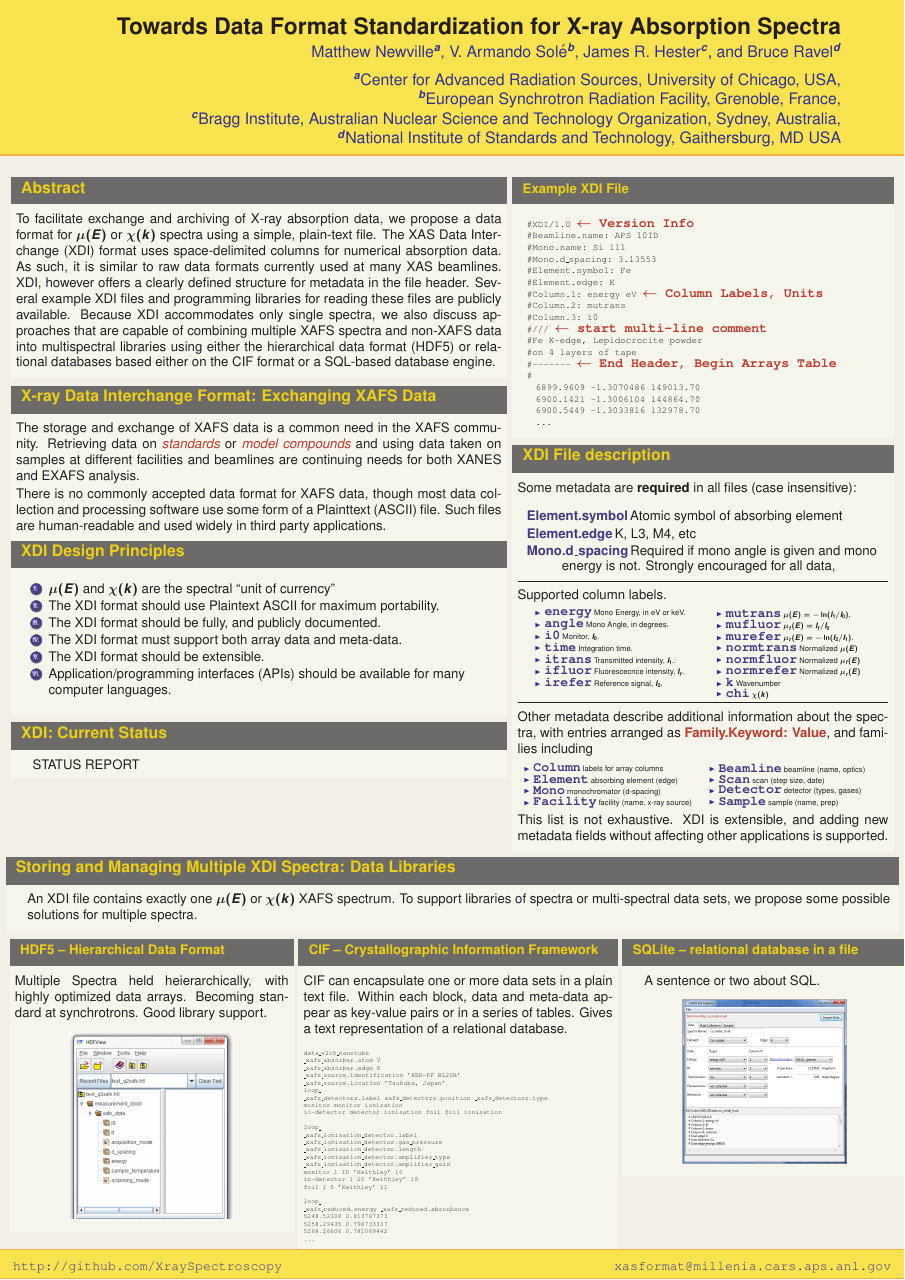
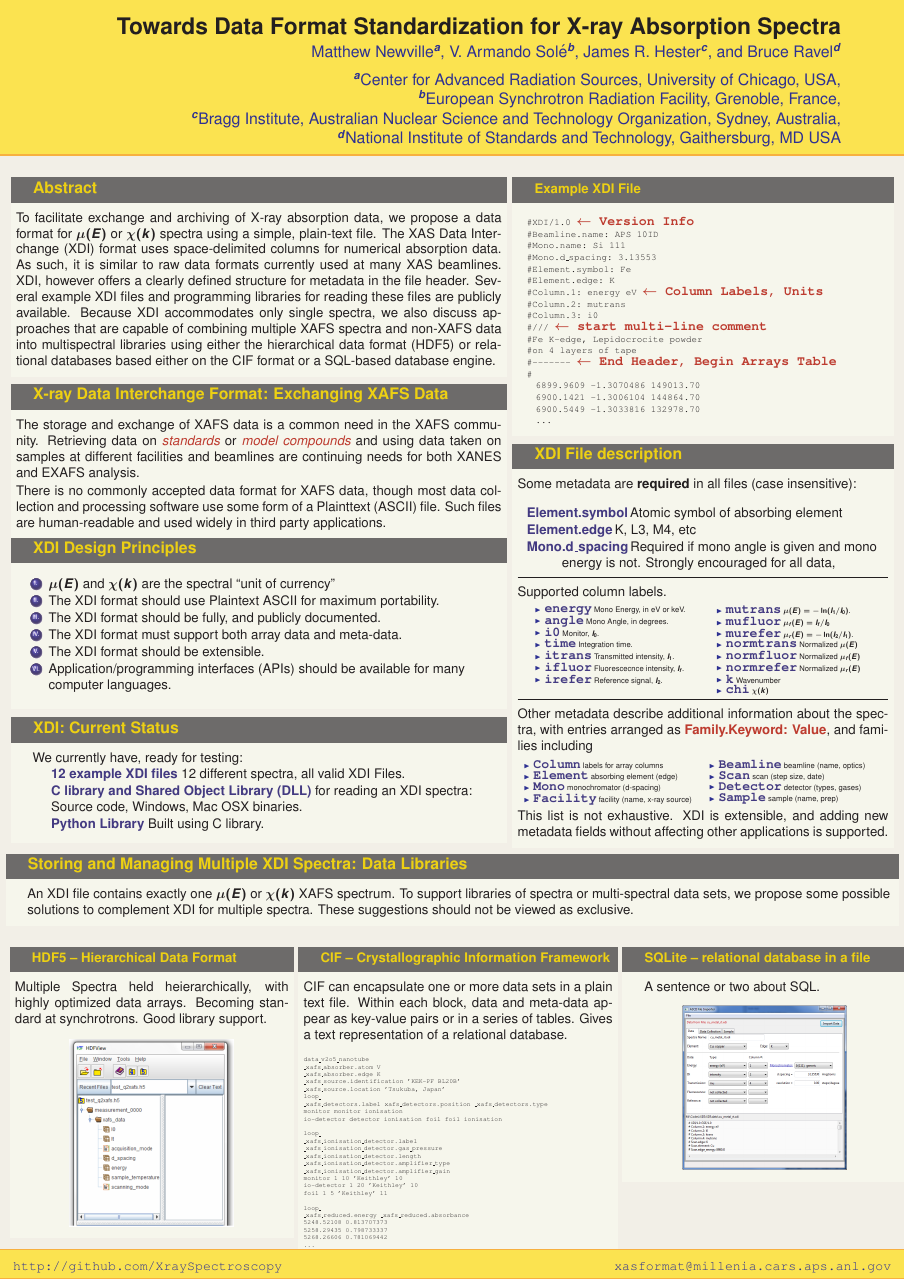
Before and after one commit to XraySpectroscopy/XAS-Data-Interchange, a LaTeX poster (doc/Poster_XAFS15/XDI_Poster.tex, which reads doc/Poster_XAFS15/beamerthemeXDI.sty): the whole page. Compiled offline with pdfLaTeX.

Commit message:
a few more tweaks to poster

```diff
--- a/doc/Poster_XAFS15/XDI_Poster.tex
+++ b/doc/Poster_XAFS15/XDI_Poster.tex
@@ -107,7 +107,17 @@
 
       \begin{block}{\large XDI: Current Status}
 
-        STATUS REPORT
+        We currently have, ready for testing:
+        \begin{center}
+          \begin{minipage}{0.9\linewidth}
+            \begin{description}[A]
+            \item {\Blue{12 example XDI files}} 12 different spectra, all valid  XDI Files.
+            \item {\Blue{C library and Shared Object Library (DLL)}}  for
+              reading an XDI spectra:  Source code, Windows, Mac OSX binaries.
+            \item {\Blue{Python Library}}  Built using C library.
+            \end{description}
+            \end{minipage}
+            \end{center}
 
       \end{block}
       \end{column}
@@ -252,11 +262,12 @@
 
      An XDI file contains exactly one $\mu(E)$ or $\chi(k)$ XAFS
      spectrum.  To support libraries of spectra or multi-spectral data
-     sets, we propose some possible solutions for multiple spectra.
+     sets, we propose some possible solutions to complement XDI for multiple spectra.
+     These suggestions should not be viewed as exclusive.
 
    \end{block}
 
-   \vspace{-13mm}
+  \vspace{-1mm}
 
     \begin{columns}[t]
       \begin{column}{.01\linewidth}
--- a/doc/Poster_XAFS15/beamerthemeXDI.sty
+++ b/doc/Poster_XAFS15/beamerthemeXDI.sty
@@ -69,7 +69,7 @@
 %%%%%%%%%%%%%%%%%%%%%%%%%%%%%%%%%%%%%%%%%%%%%%%%%%%%%%%%%%%%%%%%%%%%%%%%%%%%%%%%%%%%%%%%%%%%%%%%%%%%
 \setbeamertemplate{block begin}{
   \vskip.75ex
-  \begin{beamercolorbox}[ht=3.5ex,dp=0.5ex,center,leftskip=-1em,colsep*=.75ex]{block title}%
+  \begin{beamercolorbox}[ht=3.5ex,dp=0.25ex,center,leftskip=-0.1em,colsep*=.75ex]{block title}%
     \usebeamerfont*{block title}%
     {\phantom{Gg}\insertblocktitle}% phantom because of baseline problem
   \end{beamercolorbox}%
```
